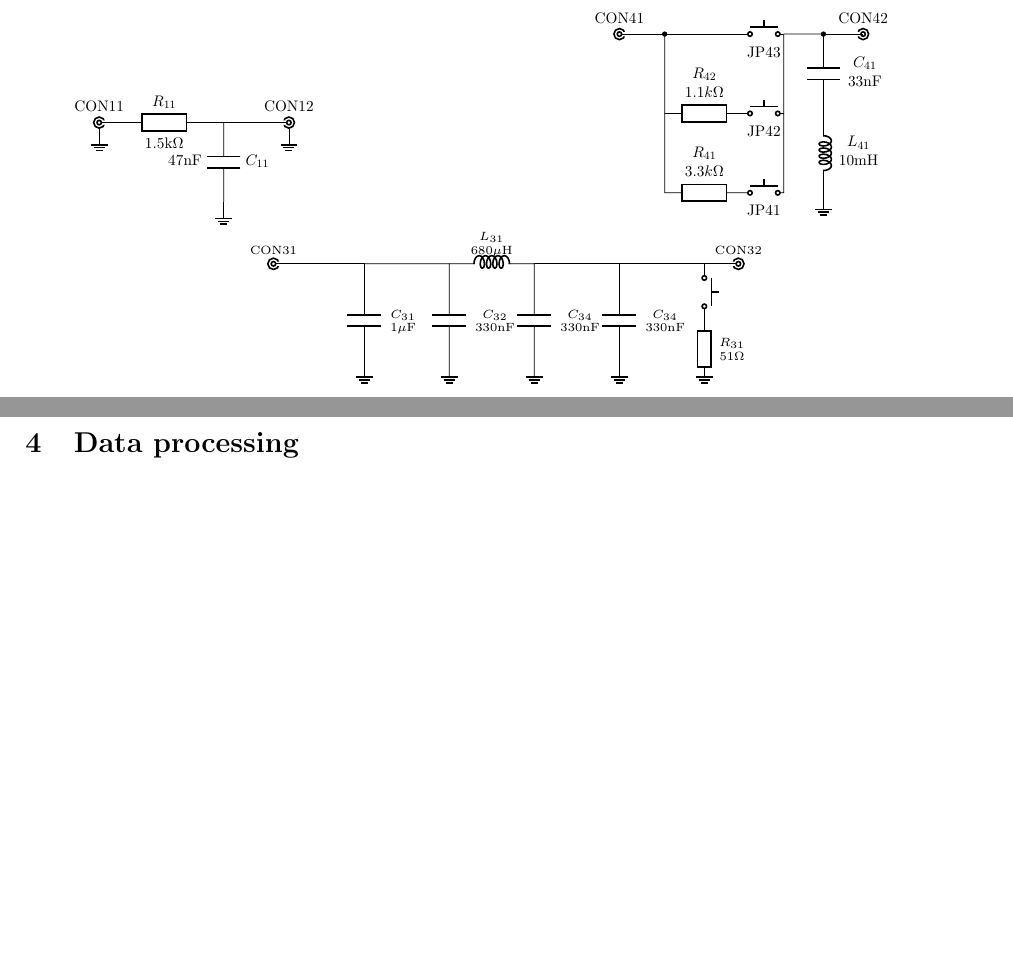
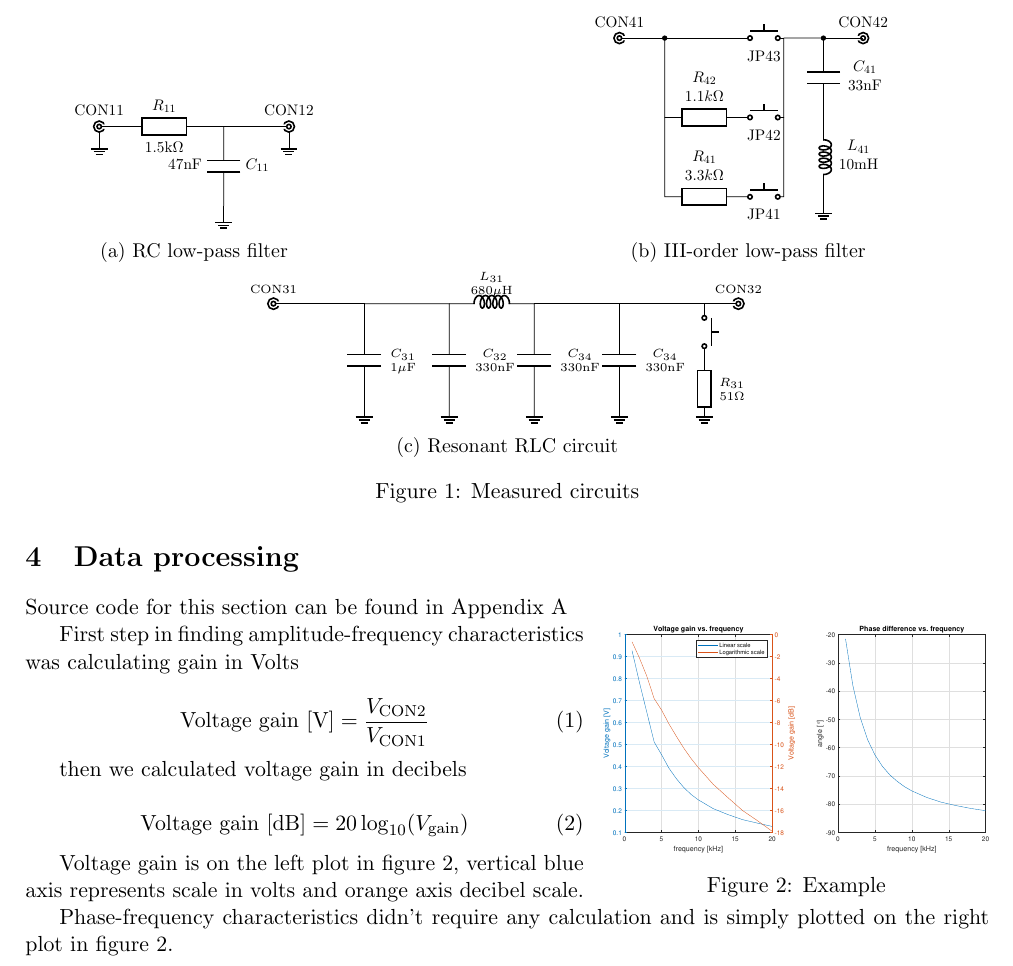
Before and after one commit to kamilix2003/CT-labs, a LaTeX document (lab4/Latex/section3_lab4.tex): two parts of pages 1 and 2 of 3 before the commit and part of page 1 of 4 after it, the two joined at a grey line, cut so that both start at the same text, the shorter picture padded with empty space. Compiled offline with pdfLaTeX.

Commit message:
minor update

```diff
--- a/lab4/Latex/section3_lab4.tex
+++ b/lab4/Latex/section3_lab4.tex
@@ -56,6 +56,7 @@
 					\draw node[ground] at (B1.shield) {};
 					\draw node[ground] at (B2.shield) {};
 				\end{circuitikz}
+				\caption{RC low-pass filter}
 			\end{subfigure}
 			\hfill
 			\begin{subfigure}{0.50\textwidth}
@@ -73,6 +74,7 @@
 					to[L, l2=$L_{41}$ and 10mH, l2 halign=c, l2 valign=c] (5,-4) node[ground] {};
 					\draw (5, 0) to (6, 0) node[bnc, xscale=-1, anchor=zero](CON42){\ctikzflipx{CON42}};
 				\end{circuitikz}
+				\caption{III-order low-pass filter}
 			\end{subfigure}
 			\centering
 			\begin{subfigure}{\textwidth}
@@ -96,7 +98,32 @@
 					to[nopb] (7.5, -1)
 					to[R, l2^=$R_{31}$ and 51$\Omega$, l2 halign=c, l2 valign=c, bipoles/length = 8mm] (7.5, -2) node[tlground]{};
 				\end{circuitikz}
+				\caption{Resonant RLC circuit}
 			\end{subfigure}
+			\caption{Measured circuits}
 	\end{figure}
 
 	\section{Data processing}
+	\begin{wrapfigure}{r}{0.4\textwidth}
+		\includegraphics[width=0.4\textwidth]{../Matlab/img/11.eps}
+		\caption{Example}
+		\label{fig:example}
+	\end{wrapfigure}
+
+	Source code for this section can be found in Appendix \ref{sec:appendix}
+
+	First step in finding amplitude-frequency characteristics was calculating gain in Volts
+
+	\begin{equation}
+		\text{Voltage gain [V]} = \dfrac{V_{\text{CON2}}}{V_{\text{CON1}}}
+	\end{equation}
+
+	then we calculated voltage gain in decibels
+
+	\begin{equation}
+		\text{Voltage gain [dB]} = 20 \log_{10}(V_{\text{gain}})
+	\end{equation}
+
+	Voltage gain is on the left plot in figure \ref{fig:example}, vertical blue axis represents scale in volts and orange axis decibel scale.
+
+	Phase-frequency characteristics didn't require any calculation and is simply plotted on the right plot in figure \ref{fig:example}.
```
Also changed, not shown: lab4/Latex/section3_lab4.pdf, lab4/Latex/section3_lab4.tex (6 more changed lines).
